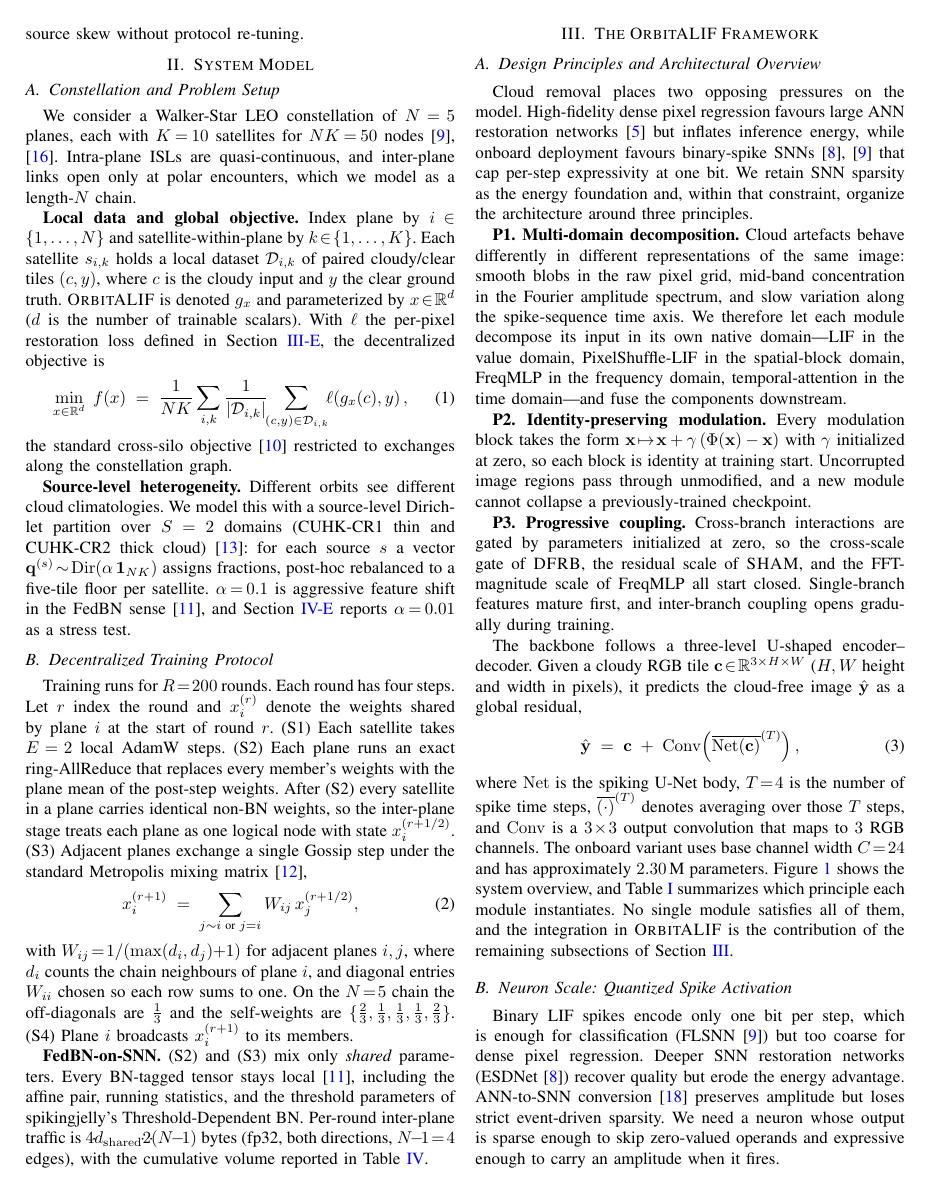
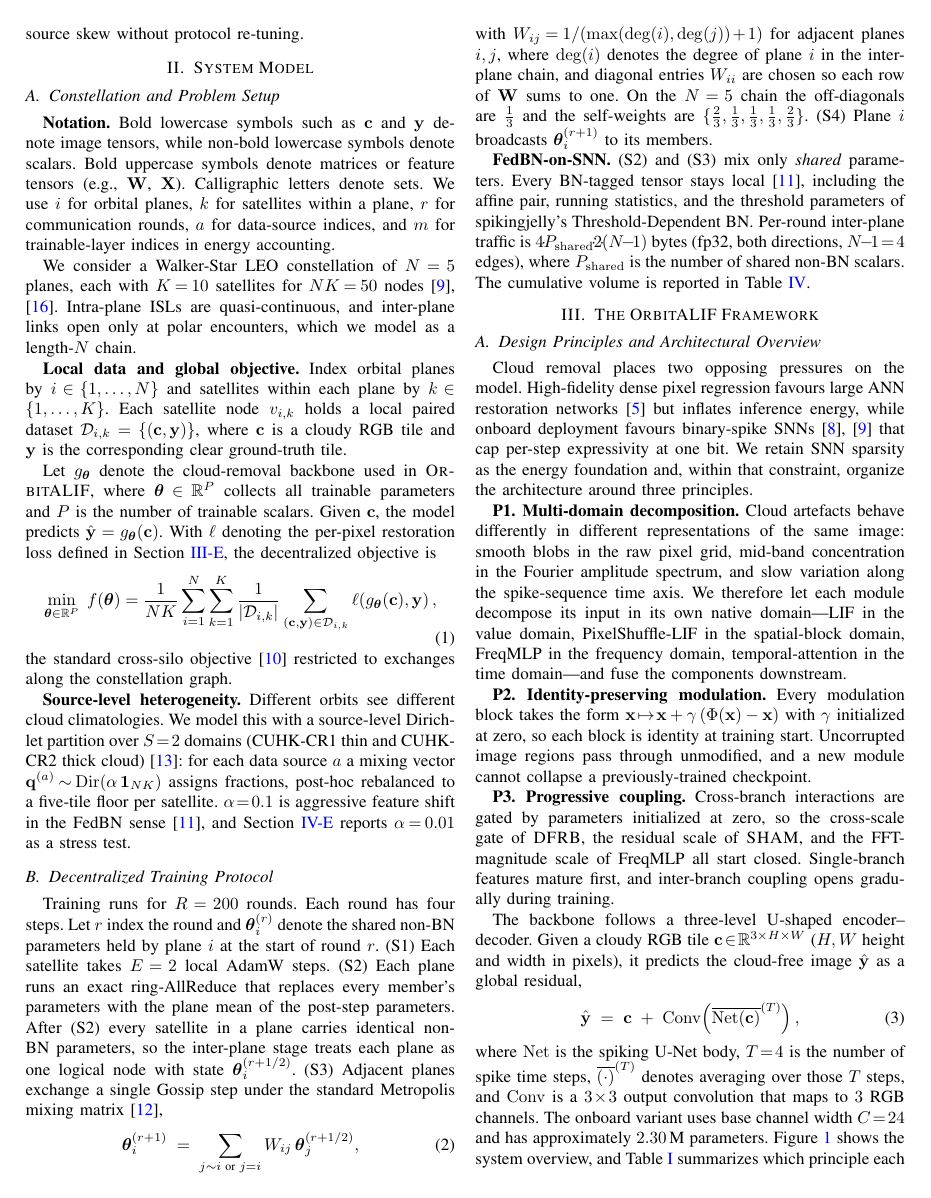
Before and after one commit to LovelyC-kx/globecom20260503, a LaTeX paper (cloud_removal_v2/docs/paper_orbitalif.tex): page 2 of 8. Compiled offline with pdfLaTeX.

Commit message:
Unify symbol convention in paper_orbitalif.tex
- Bold (c, y, y_hat) for image tensors throughout local data, objective, and loss
- Loss per-pixel term uses ||.||_2^2 norm (RGB vector) instead of scalar square
- Replace parameter dim d with P; rename d_shared to P_shared
- Satellite node s_{i,k} -> v_{i,k}; data-source index s -> a
- Layer index ell -> m, non-zero rate r_ell -> rho_m in energy section
- Split single e_op into e_MAC and e_SOP; add three explicit energy equations
- Gossip uses deg(i) instead of d_i; matrix W bolded in prose
- Cross-scale gate g renamed eta_cs to avoid collision with g_theta
- Gradient norm bolded; add Notation paragraph at start of Section II

https://claude.ai/code/session_01QFm4QwU3NdQurbCZs6CrGH

```diff
--- a/cloud_removal_v2/docs/paper_orbitalif.tex
+++ b/cloud_removal_v2/docs/paper_orbitalif.tex
@@ -197,29 +197,45 @@ re-tuning.
 
 \subsection{Constellation and Problem Setup}\label{sec:sysmodel-setup}
 
+\textbf{Notation.} Bold lowercase symbols such as $\mathbf{c}$ and
+$\mathbf{y}$ denote image tensors, while non-bold lowercase symbols
+denote scalars. Bold uppercase symbols denote matrices or feature
+tensors (e.g., $\mathbf{W}$, $\mathbf{X}$). Calligraphic letters
+denote sets. We use $i$ for orbital planes, $k$ for satellites
+within a plane, $r$ for communication rounds, $a$ for data-source
+indices, and $m$ for trainable-layer indices in energy accounting.
+
 We consider a Walker-Star LEO constellation of $N\!=\!5$ planes,
 each with $K\!=\!10$ satellites for $NK\!=\!50$
 nodes~\cite{ref:walker1984,ref:flsnn}. Intra-plane ISLs are
 quasi-continuous, and inter-plane links open only at polar
 encounters, which we model as a length-$N$ chain.
 
-\textbf{Local data and global objective.} Index plane by
-$i\!\in\!\{1,\dots,N\}$ and satellite-within-plane by
-$k\!\in\!\{1,\dots,K\}$. Each satellite $s_{i,k}$ holds a local
-dataset $\mathcal{D}_{i,k}$ of paired cloudy/clear tiles
-$(c,y)$, where $c$ is the cloudy input and $y$ the clear ground
-truth. \OrbitALIF{} is denoted $g_x$ and parameterized by
-$x\!\in\!\mathbb{R}^d$ ($d$ is the number of trainable scalars).
-With $\ell$ the per-pixel restoration loss defined in
+\textbf{Local data and global objective.} Index orbital planes by
+$i\!\in\!\{1,\dots,N\}$ and satellites within each plane by
+$k\!\in\!\{1,\dots,K\}$. Each satellite node $v_{i,k}$ holds a local
+paired dataset
+$\mathcal{D}_{i,k}=\{(\mathbf{c},\mathbf{y})\}$, where
+$\mathbf{c}$ is a cloudy RGB tile and $\mathbf{y}$ is the
+corresponding clear ground-truth tile.
+
+Let $g_{\boldsymbol{\theta}}$ denote the cloud-removal backbone used
+in \OrbitALIF{}, where $\boldsymbol{\theta}\!\in\!\mathbb{R}^{P}$
+collects all trainable parameters and $P$ is the number of trainable
+scalars. Given $\mathbf{c}$, the model predicts
+$\hat{\mathbf{y}}=g_{\boldsymbol{\theta}}(\mathbf{c})$.
+With $\ell$ denoting the per-pixel restoration loss defined in
 Section~\ref{sec:framework-loss}, the decentralized objective is
 \begin{equation}
-\min_{x \in \mathbb{R}^d}\;
-f(x)
-\;=\;
-\frac{1}{NK}\sum_{i,k}
+\min_{\boldsymbol{\theta}\in\mathbb{R}^{P}}\;
+f(\boldsymbol{\theta})
+=
+\frac{1}{NK}
+\sum_{i=1}^{N}
+\sum_{k=1}^{K}
 \frac{1}{|\mathcal{D}_{i,k}|}
-\!\!\sum_{(c,y)\in\mathcal{D}_{i,k}}\!\!
-\ell\!\left(g_x(c),y\right),
+\sum_{(\mathbf{c},\mathbf{y})\in\mathcal{D}_{i,k}}
+\ell\!\left(g_{\boldsymbol{\theta}}(\mathbf{c}),\mathbf{y}\right),
 \label{eq:globalobj}
 \end{equation}
 the standard cross-silo objective~\cite{ref:fedavg} restricted to
@@ -228,8 +244,8 @@ exchanges along the constellation graph.
 \textbf{Source-level heterogeneity.} Different orbits see different
 cloud climatologies. We model this with a source-level Dirichlet
 partition over $S\!=\!2$ domains (CUHK-CR1 thin and CUHK-CR2 thick
-cloud)~\cite{ref:hsu2019}: for each source $s$ a vector
-$\mathbf{q}^{(s)}\!\sim\!\Dir(\alpha\,\mathbf{1}_{NK})$ assigns
+cloud)~\cite{ref:hsu2019}: for each data source $a$ a mixing vector
+$\mathbf{q}^{(a)}\!\sim\!\Dir(\alpha\,\mathbf{1}_{NK})$ assigns
 fractions, post-hoc rebalanced to a five-tile floor per satellite.
 $\alpha\!=\!0.1$ is aggressive feature shift in the FedBN
 sense~\cite{ref:fedbn}, and Section~\ref{sec:exp-federated}
@@ -238,36 +254,40 @@ reports $\alpha\!=\!0.01$ as a stress test.
 \subsection{Decentralized Training Protocol}\label{sec:sysmodel-procedure}
 
 Training runs for $R\!=\!200$ rounds. Each round has four steps.
-Let $r$ index the round and $x_i^{(r)}$ denote the weights shared
-by plane $i$ at the start of round $r$. (S1)~Each satellite takes
-$E\!=\!2$ local AdamW steps. (S2)~Each plane runs an exact
-ring-AllReduce that replaces every member's weights with the plane
-mean of the post-step weights. After (S2) every satellite in a
-plane carries identical non-BN weights, so the inter-plane stage
-treats each plane as one logical node with state
-$x_i^{(r+1/2)}$. (S3)~Adjacent planes exchange a single Gossip
-step under the standard Metropolis mixing
-matrix~\cite{ref:gossip-boyd},
+Let $r$ index the round and $\boldsymbol{\theta}_i^{(r)}$ denote the
+shared non-BN parameters held by plane $i$ at the start of round
+$r$. (S1)~Each satellite takes $E\!=\!2$ local AdamW steps.
+(S2)~Each plane runs an exact ring-AllReduce that replaces every
+member's parameters with the plane mean of the post-step parameters.
+After (S2) every satellite in a plane carries identical non-BN
+parameters, so the inter-plane stage treats each plane as one
+logical node with state $\boldsymbol{\theta}_i^{(r+1/2)}$.
+(S3)~Adjacent planes exchange a single Gossip step under the
+standard Metropolis mixing matrix~\cite{ref:gossip-boyd},
 \begin{equation}
-x_i^{(r+1)}
+\boldsymbol{\theta}_i^{(r+1)}
 \;=\;
-\sum_{j \sim i \text{ or } j=i} W_{ij}\, x_j^{(r+1/2)},
+\sum_{j \sim i \text{ or } j=i}
+W_{ij}\,\boldsymbol{\theta}_j^{(r+1/2)},
 \label{eq:gossip}
 \end{equation}
-with $W_{ij}\!=\!1/(\max(d_i,d_j)\!+\!1)$ for adjacent planes
-$i,j$, where $d_i$ counts the chain neighbours of plane $i$, and
-diagonal entries $W_{ii}$ chosen so each row sums to one. On the
-$N\!=\!5$ chain the off-diagonals are $\tfrac{1}{3}$ and the
-self-weights are $\{\tfrac{2}{3},\tfrac{1}{3},\tfrac{1}{3},\tfrac{1}{3},\tfrac{2}{3}\}$.
-(S4)~Plane $i$ broadcasts $x_i^{(r+1)}$ to its members.
+with $W_{ij}\!=\!1/(\max(\deg(i),\deg(j))\!+\!1)$ for adjacent
+planes $i,j$, where $\deg(i)$ denotes the degree of plane $i$ in
+the inter-plane chain, and diagonal entries $W_{ii}$ are chosen so
+each row of $\mathbf{W}$ sums to one. On the $N\!=\!5$ chain the
+off-diagonals are $\tfrac{1}{3}$ and the self-weights are
+$\{\tfrac{2}{3},\tfrac{1}{3},\tfrac{1}{3},\tfrac{1}{3},\tfrac{2}{3}\}$.
+(S4)~Plane $i$ broadcasts $\boldsymbol{\theta}_i^{(r+1)}$ to its
+members.
 
 \textbf{FedBN-on-SNN.} (S2) and (S3) mix only \emph{shared}
 parameters. Every BN-tagged tensor stays local~\cite{ref:fedbn},
 including the affine pair, running statistics, and the threshold
 parameters of spikingjelly's Threshold-Dependent BN. Per-round
 inter-plane traffic is
-$4\!\cdot\!d_{\rm shared}\!\cdot\!2\!\cdot\!(N\!-\!1)$ bytes (fp32,
-both directions, $N\!-\!1\!=\!4$ edges), with the cumulative volume
+$4\!\cdot\!P_{\rm shared}\!\cdot\!2\!\cdot\!(N\!-\!1)$ bytes (fp32,
+both directions, $N\!-\!1\!=\!4$ edges), where $P_{\rm shared}$ is
+the number of shared non-BN scalars. The cumulative volume is
 reported in Table~\ref{tab:federated}.
 
 % =====================================================================
```
Also changed, not shown: cloud_removal_v2/docs/paper_orbitalif.tex (59 more changed lines).
